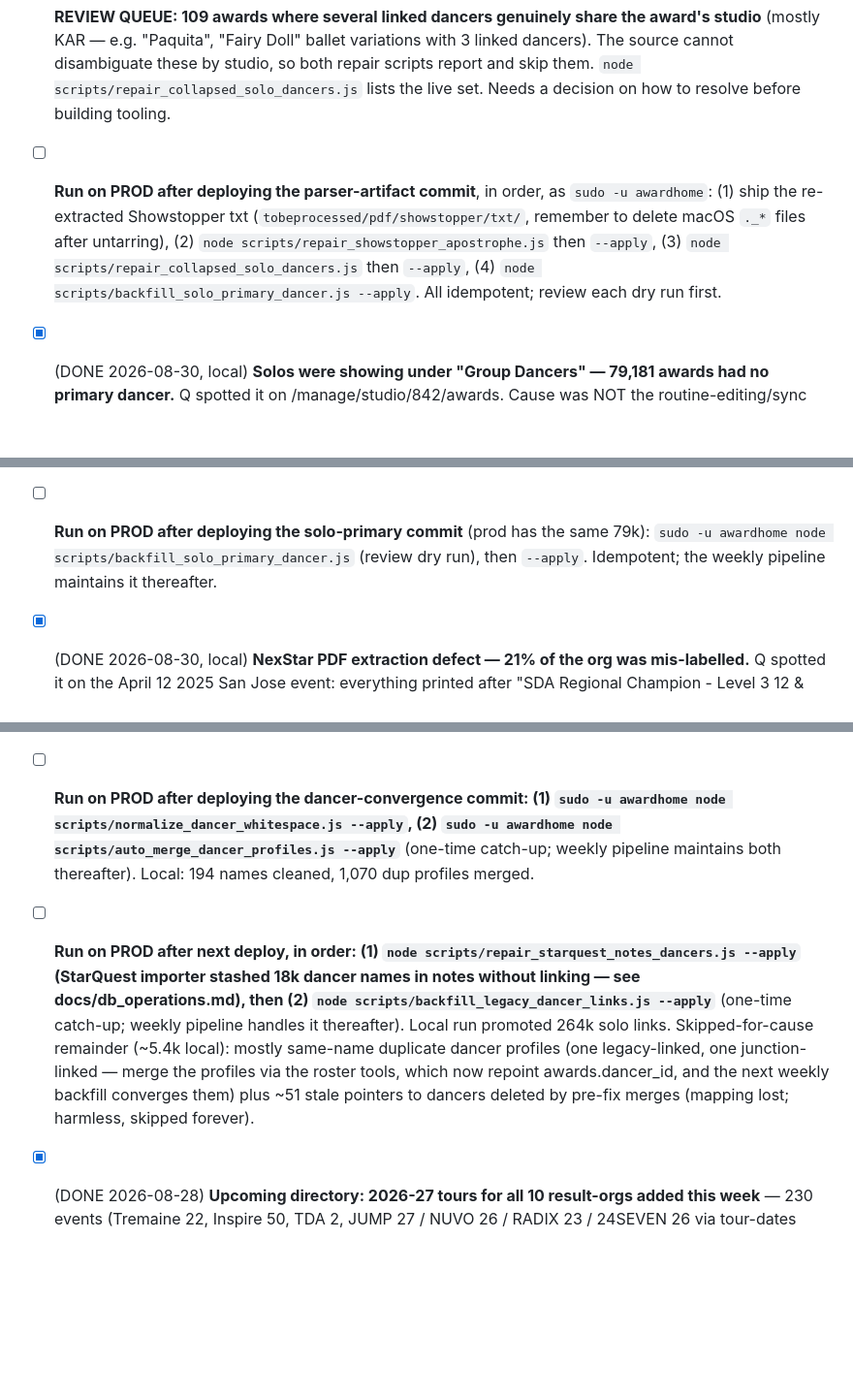
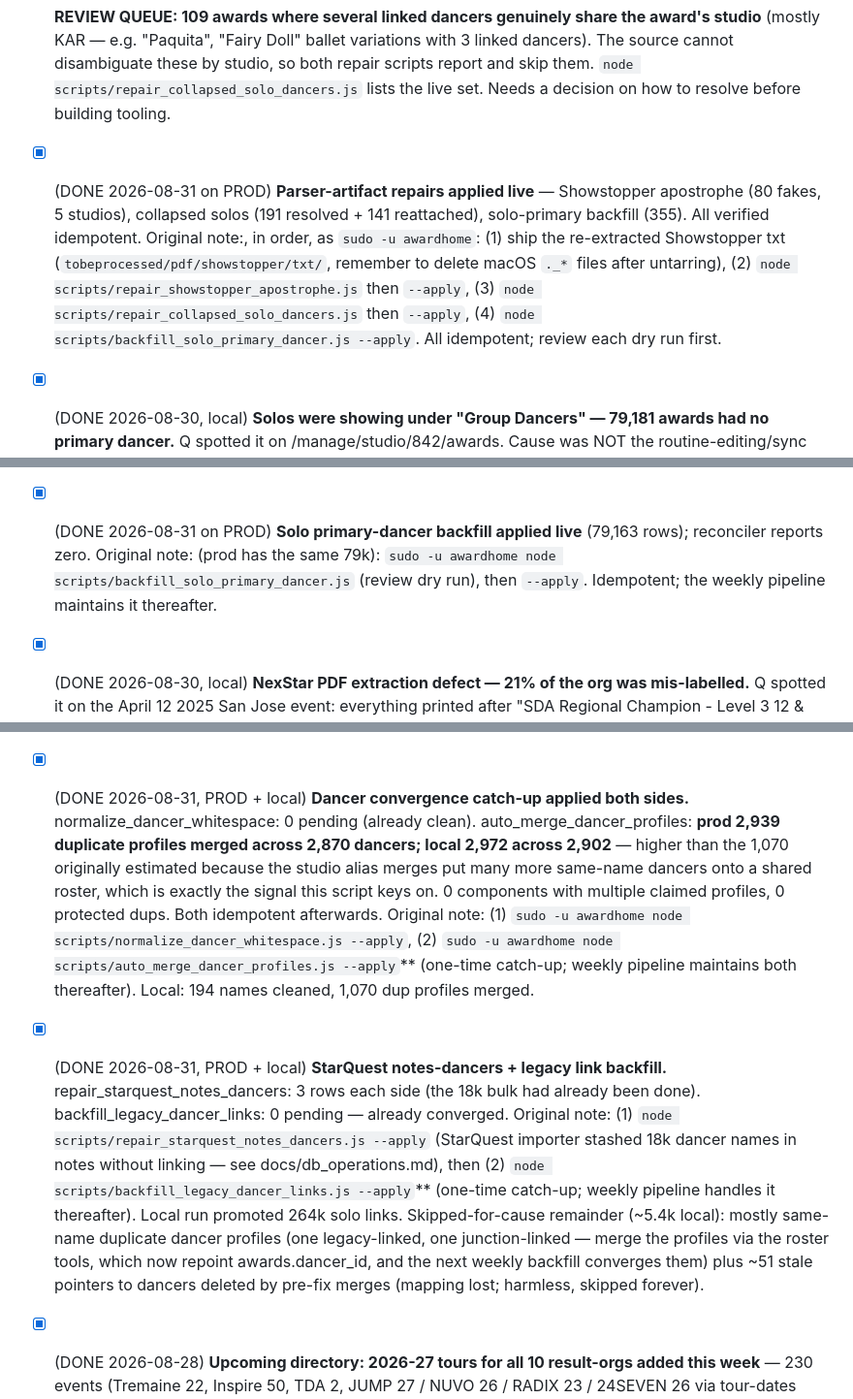
Before and after one commit to qmagix/awardhome0, a Markdown page: TODOS_and_DONE.md, 3 parts joined by grey strips. Shown at 97% size. Rendered like a GitHub page; blank space fills up the shorter version.

Commit message:
docs: reconcile prod TODO state after this session's repair runs
Five 'run on PROD' items were still open; four had in fact been run during this
session and one had already converged. Verified by dry-running each against
prod rather than trusting the notes -- all now report nothing to do.

The last outstanding pair ran this round, on prod and locally for parity:

  repair_starquest_notes_dancers   3 rows each side (the 18k bulk was done)
  auto_merge_dancer_profiles       prod 2,939 duplicate profiles merged across
                                   2,870 dancers; local 2,972 across 2,902

That is far above the 1,070 originally estimated, and the reason is the studio
alias merging earlier today: collapsing 3,385 duplicate studios put many more
same-name dancers onto a shared roster, which is precisely the evidence this
script keys on. 0 components with multiple claimed profiles, 0 protected dups,
idempotent on re-run.

Co-Authored-By: Claude Opus 5 (1M context) <noreply@anthropic.com>

```diff
--- a/TODOS_and_DONE.md
+++ b/TODOS_and_DONE.md
@@ -42,15 +42,15 @@
 - [ ] **StarQuest data replay: now unblocked, needs a reconciler.** With the studio work in place a replay inserts 3,206 rows — 2,937 of them the CORRECTED Choreography/Costume/Viral-Video rows and only 81 residual studio dupes (was 21,732 at the first attempt). The superseded corrupted rows still need removing, exactly like `scripts/repair_spotlight_title_rows.js`: delete a corrupted row only when its corrected replacement is already present. Import was rolled back; DB is at 42,851 StarQuest awards with the old rows intact.
 - [ ] **AUDIT 2026-08-30 — 1,924 awards whose routine name is purely numeric** (NexStar 474, KAR 192, Starpower 150, Revolution 148, Rainbow 137). Likely entry numbers landing in the routine column. Needs per-org source checks before any repair.
 - [ ] **REVIEW QUEUE: 109 awards where several linked dancers genuinely share the award's studio** (mostly KAR — e.g. "Paquita", "Fairy Doll" ballet variations with 3 linked dancers). The source cannot disambiguate these by studio, so both repair scripts report and skip them. `node scripts/repair_collapsed_solo_dancers.js` lists the live set. Needs a decision on how to resolve before building tooling.
-- [ ] **Run on PROD after deploying the parser-artifact commit**, in order, as `sudo -u awardhome`: (1) ship the re-extracted Showstopper txt (`tobeprocessed/pdf/showstopper/txt/`, remember to delete macOS `._*` files after untarring), (2) `node scripts/repair_showstopper_apostrophe.js` then `--apply`, (3) `node scripts/repair_collapsed_solo_dancers.js` then `--apply`, (4) `node scripts/backfill_solo_primary_dancer.js --apply`. All idempotent; review each dry run first.
+- [x] (DONE 2026-08-31 on PROD) **Parser-artifact repairs applied live** — Showstopper apostrophe (80 fakes, 5 studios), collapsed solos (191 resolved + 141 reattached), solo-primary backfill (355). All verified idempotent. Original note:, in order, as `sudo -u awardhome`: (1) ship the re-extracted Showstopper txt (`tobeprocessed/pdf/showstopper/txt/`, remember to delete macOS `._*` files after untarring), (2) `node scripts/repair_showstopper_apostrophe.js` then `--apply`, (3) `node scripts/repair_collapsed_solo_dancers.js` then `--apply`, (4) `node scripts/backfill_solo_primary_dancer.js --apply`. All idempotent; review each dry run first.
 - [x] (DONE 2026-08-30, local) **Solos were showing under "Group Dancers" — 79,181 awards had no primary dancer.** Q spotted it on /manage/studio/842/awards. Cause was NOT the routine-editing/sync flow he suspected: only 6 of 67,574 rows carried source='studio_owner' — five importers (Showstopper, Starpower, NYCDA, Revolution, and the shared DanceBug importer behind Imagine/Believe/DreamMaker/Rainbow) wrote the `award_dancers` junction but never the legacy `awards.dancer_id`, and `backfill_legacy_dancer_links.js` only ever ran the OTHER direction. Not just cosmetic: public queries joining `a.dancer_id` (Hall of Fame, card surfaces) rendered a blank dancer — solo/title awards with a linked dancer but blank name went **79,538 → 357**. Built `utils/soloPrimary.js` (one shared definition), `scripts/backfill_solo_primary_dancer.js` (applied: 79,181), fixed all five importers to double-write, wired the sweep into the weekly pipeline, and made the awards editor defensive (renders a solo's single linked dancer as Primary, marked "(linked)"). Safety rule: identification is POSITIVE (label says solo/title, no duo/trio/group/line wording) and NEVER inferred from "one linked dancer" — 1,874 group-worded awards have exactly one link and promoting those would turn groups into solos. Verified: 0 group awards gained a primary. See docs/db_operations.md + features.md §2b-i.
 - [x] (DONE 2026-08-30, local) **The 232 multi-dancer "solos" traced to source — TWO unrelated parser bugs.** (A) `import_dancebug_awards.js` deduped Choice awards on (event, category, routine, place), omitting studio_id and performance_number — so two studios' same-titled routines collapsed into one award (Believe Louisville 2022: entry 259 Aubrey Sears/Dance Designs vs entry 330 Laney Wheeler/All About Dance), and `backfill_utils.js` propagated the bad pair because (routine, studio) is not unique for a performance. 191 repaired by the dancer's own studio + 141 displaced dancers REATTACHED to their own empty placements. (B) `extract_showstopper_pdfs.js` — a typographic apostrophe in a studio name decodes as control char U+0019, pdf2json emits it as its own column, every column shifts, and the parser took dancers positionally: the studio was truncated ("Chassé") and the studio tail, STATE CODE and SCORE became dancer names. **5 phantom studios and 80 fake dancer profiles (71 with public URLs)** — all removed, studios renamed/merged, 81 txt lines re-extracted correctly. All four fixes are at the source, so neither recurs. See docs/db_operations.md.
-- [ ] **Run on PROD after deploying the solo-primary commit** (prod has the same 79k): `sudo -u awardhome node scripts/backfill_solo_primary_dancer.js` (review dry run), then `--apply`. Idempotent; the weekly pipeline maintains it thereafter.
+- [x] (DONE 2026-08-31 on PROD) **Solo primary-dancer backfill applied live** (79,163 rows); reconciler reports zero. Original note: (prod has the same 79k): `sudo -u awardhome node scripts/backfill_solo_primary_dancer.js` (review dry run), then `--apply`. Idempotent; the weekly pipeline maintains it thereafter.
 - [x] (DONE 2026-08-30, local) **NexStar PDF extraction defect — 21% of the org was mis-labelled.** Q spotted it on the April 12 2025 San Jose event: everything printed after "SDA Regional Champion - Level 3 12 & Over Grand Lines" (Artistic Excellence Award, Battle on the Seas, …) had been filed *under* that champion heading. Cause: `extract_nexstar_pdfs.js` recognised a table header only if it began with "Place", but NexStar's named-special tables have no place column ("Routine Name | Studio") — so their header parsed as a data row AND the section title never advanced, leaving every winner beneath tagged with the previous section. Fixed the extractor (both header layouts + the 2026 "Routine Name | Routine Name" duplicate-label export), re-extracted all 306 PDFs, and repaired the DB with the new `scripts/reconcile_nexstar_awards.js` (corrects award_type **in place** so award ids and dancer links survive; refuses to bulk-delete past a safety limit). Result: 25,981 award types corrected, 714 artifact rows removed (0 carried user data), 3,873 recovered awards inserted, 114 award types that had never existed in the DB now present; reconciler reports a clean idempotent state. Re-encoded NexStar tiers, which also exposed that the T2 rule matched the word "level" and so missed 13,785 division placements (36%) named by skill word/brand tier instead — now matched by shape. NexStar majors 31,726 → 48,410. See docs/major_award_policy.md §11.
 - [x] (DECIDED 2026-08-30) **NexStar choreography removed from top awards.** Shown the volume (~19/event vs the ~1/event the ruling assumed, with the identical sibling *Excellence in Entertainment* uncounted), Q: "nexstar choreography is not as significant then… let's remove that from top_award." Implemented as `skipOrgs: ['nexstar']` on the common rule — NOT an UNFLAG in NexStar's own array, because common rules run last and would re-flag it. NexStar majors 49,537 → 46,503 (T3 4,737 → 1,703); all other orgs untouched (11,039 choreography awards still count). Applied LOCAL. **Prod still counts them (46,503 vs prod's 49,537)** until this commit is deployed and `node scripts/encode_top_awards.js --org=nexstar --apply` is re-run there as `sudo -u awardhome`.
 - [x] (DONE 2026-08-30 on PROD) **NexStar repair applied live** — shipped the corrected txt corpus (old corpus kept at `tobeprocessed/pdf/nexstar/txt.pre-fix-2026-08-30/`, DB snapshot at `/opt/awardhome/backups/database.pre-nexstar-fix-2026-08-30.sqlite`), then reconcile (25,962 types corrected, 714 artifact rows removed, 0 protected) → import (3,873 recovered awards, 13 new studios) → encode → header-artifact purge (8 rows across 24SEVEN/RADIX/Imagine/Spotlight). Reconciler now reports all-zero on prod. **Exact local/prod parity**: 126,273 NexStar awards, 49,537 flagged, T1 6,270 / T2 38,530 / T3 4,737, 1,368 distinct types. Site healthy; the reported April 12 2025 event verified live. NOTE: macOS `tar` injects `._*` AppleDouble files — they parse as empty txt files and must be deleted after extracting on prod (`find . -name '._*' -delete`).
-- [ ] **Run on PROD after deploying the dancer-convergence commit: (1) `sudo -u awardhome node scripts/normalize_dancer_whitespace.js --apply`, (2) `sudo -u awardhome node scripts/auto_merge_dancer_profiles.js --apply`** (one-time catch-up; weekly pipeline maintains both thereafter). Local: 194 names cleaned, 1,070 dup profiles merged.
-- [ ] **Run on PROD after next deploy, in order: (1) `node scripts/repair_starquest_notes_dancers.js --apply` (StarQuest importer stashed 18k dancer names in notes without linking — see docs/db_operations.md), then (2) `node scripts/backfill_legacy_dancer_links.js --apply`** (one-time catch-up; weekly pipeline handles it thereafter). Local run promoted 264k solo links. Skipped-for-cause remainder (~5.4k local): mostly same-name duplicate dancer profiles (one legacy-linked, one junction-linked — merge the profiles via the roster tools, which now repoint awards.dancer_id, and the next weekly backfill converges them) plus ~51 stale pointers to dancers deleted by pre-fix merges (mapping lost; harmless, skipped forever).
+- [x] (DONE 2026-08-31, PROD + local) **Dancer convergence catch-up applied both sides.** normalize_dancer_whitespace: 0 pending (already clean). auto_merge_dancer_profiles: **prod 2,939 duplicate profiles merged across 2,870 dancers; local 2,972 across 2,902** — higher than the 1,070 originally estimated because the studio alias merges put many more same-name dancers onto a shared roster, which is exactly the signal this script keys on. 0 components with multiple claimed profiles, 0 protected dups. Both idempotent afterwards. Original note: (1) `sudo -u awardhome node scripts/normalize_dancer_whitespace.js --apply`, (2) `sudo -u awardhome node scripts/auto_merge_dancer_profiles.js --apply`** (one-time catch-up; weekly pipeline maintains both thereafter). Local: 194 names cleaned, 1,070 dup profiles merged.
+- [x] (DONE 2026-08-31, PROD + local) **StarQuest notes-dancers + legacy link backfill.** repair_starquest_notes_dancers: 3 rows each side (the 18k bulk had already been done). backfill_legacy_dancer_links: 0 pending — already converged. Original note: (1) `node scripts/repair_starquest_notes_dancers.js --apply` (StarQuest importer stashed 18k dancer names in notes without linking — see docs/db_operations.md), then (2) `node scripts/backfill_legacy_dancer_links.js --apply`** (one-time catch-up; weekly pipeline handles it thereafter). Local run promoted 264k solo links. Skipped-for-cause remainder (~5.4k local): mostly same-name duplicate dancer profiles (one legacy-linked, one junction-linked — merge the profiles via the roster tools, which now repoint awards.dancer_id, and the next weekly backfill converges them) plus ~51 stale pointers to dancers deleted by pre-fix merges (mapping lost; harmless, skipped forever).
 - [x] (DONE 2026-08-28) **Upcoming directory: 2026-27 tours for all 10 result-orgs added this week** — 230 events (Tremaine 22, Inspire 50, TDA 2, JUMP 27 / NUVO 26 / RADIX 23 / 24SEVEN 26 via tour-dates season-container, Hollywood Vibe 21, ADC|IBC 18 incl. Berlin+Toronto, UBC 16 read via browser past Cloudflare). All geocoded (intl centroids hand-cached, key format city|st); free gold on each org's opener; local+prod parity 1,056 active / 26 golds. Importer hardened: seed lines for the 10 weekly-scraper orgs now SKIPPED (stale-seed re-import had resurrected 56 superseded rows → duplicates; cleaned). Watch: UBC 2027 Grand Prix Finals + ADC "Central Florida (Pending)" not yet announced — add when posted.
 
 - [ ] Hall of Fame Dance Challenge (halloffamedance.com, east-US): NO public results — researched 2026-08-27. Custom platform (not DanceBug/CompGenie); /CompetitionResults/<id> exists but returns Invalid Request without a studio login; Wayback has zero results-URL captures ever; studios post their own results (e.g. parkfun.com Schaumburg news page). Data only obtainable via partnership ask — good outreach candidate BECAUSE families can't find results anywhere public.
```
Also changed, not shown: other parts of TODOS_and_DONE.md (+1 -1 lines).
